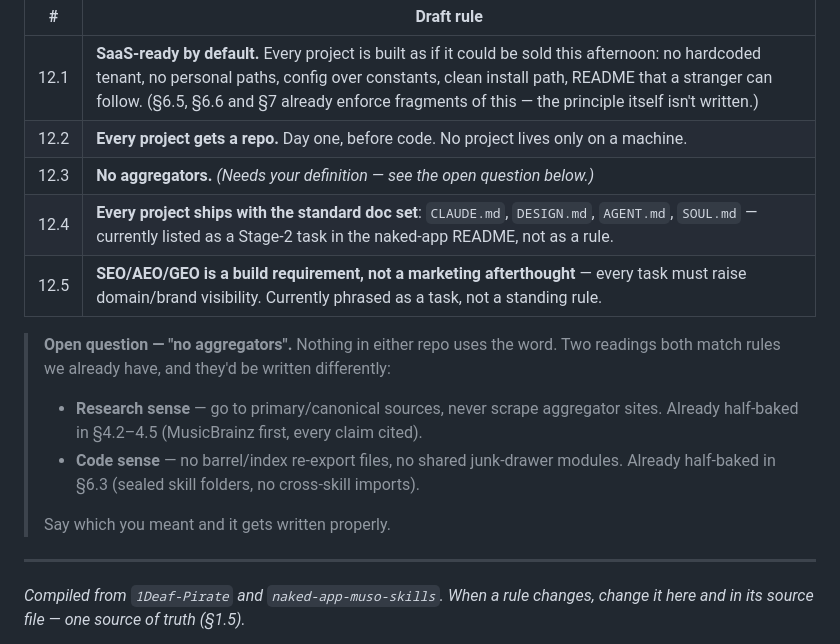
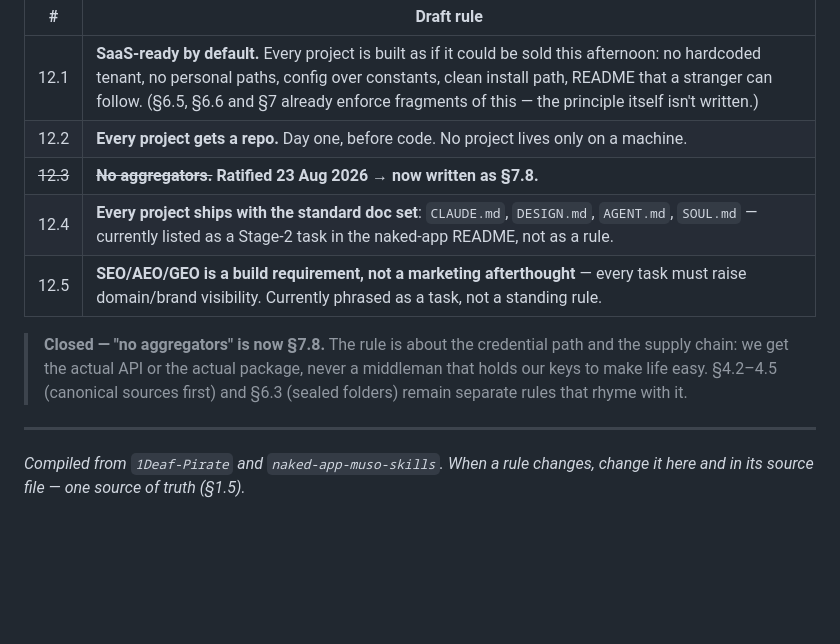
Before and after one commit to URLygurl/1Deaf-Pirate, a Markdown page: docs/house-rules.md, the part around one of its changes. Drawn GitHub-style; blank space fills up the shorter version.

```diff
--- a/docs/house-rules.md
+++ b/docs/house-rules.md
@@ -154,18 +189,14 @@ ratified into `CLAUDE.md` and enforced.
 |---|---|
 | 12.1 | **SaaS-ready by default.** Every project is built as if it could be sold this afternoon: no hardcoded tenant, no personal paths, config over constants, clean install path, README that a stranger can follow. (§6.5, §6.6 and §7 already enforce fragments of this — the principle itself isn't written.) |
 | 12.2 | **Every project gets a repo.** Day one, before code. No project lives only on a machine. |
-| 12.3 | **No aggregators.** *(Needs your definition — see the open question below.)* |
+| ~~12.3~~ | ~~**No aggregators.**~~ **Ratified 23 Aug 2026 → now written as §7.8.** |
 | 12.4 | **Every project ships with the standard doc set**: `CLAUDE.md`, `DESIGN.md`, `AGENT.md`, `SOUL.md` — currently listed as a Stage-2 task in the naked-app README, not as a rule. |
 | 12.5 | **SEO/AEO/GEO is a build requirement, not a marketing afterthought** — every task must raise domain/brand visibility. Currently phrased as a task, not a standing rule. |
 
-> **Open question — "no aggregators".** Nothing in either repo uses the word. Two readings both
-> match rules we already have, and they'd be written differently:
-> - **Research sense** — go to primary/canonical sources, never scrape aggregator sites. Already
->   half-baked in §4.2–4.5 (MusicBrainz first, every claim cited).
-> - **Code sense** — no barrel/index re-export files, no shared junk-drawer modules. Already
->   half-baked in §6.3 (sealed skill folders, no cross-skill imports).
->
-> Say which you meant and it gets written properly.
+> **Closed — "no aggregators" is now §7.8.** The rule is about the credential path and the supply
+> chain: we get the actual API or the actual package, never a middleman that holds our keys to make
+> life easy. §4.2–4.5 (canonical sources first) and §6.3 (sealed folders) remain separate rules
+> that rhyme with it.
 
 ---
 
```
Also changed, not shown: other parts of docs/house-rules.md (+35 -0 lines).
